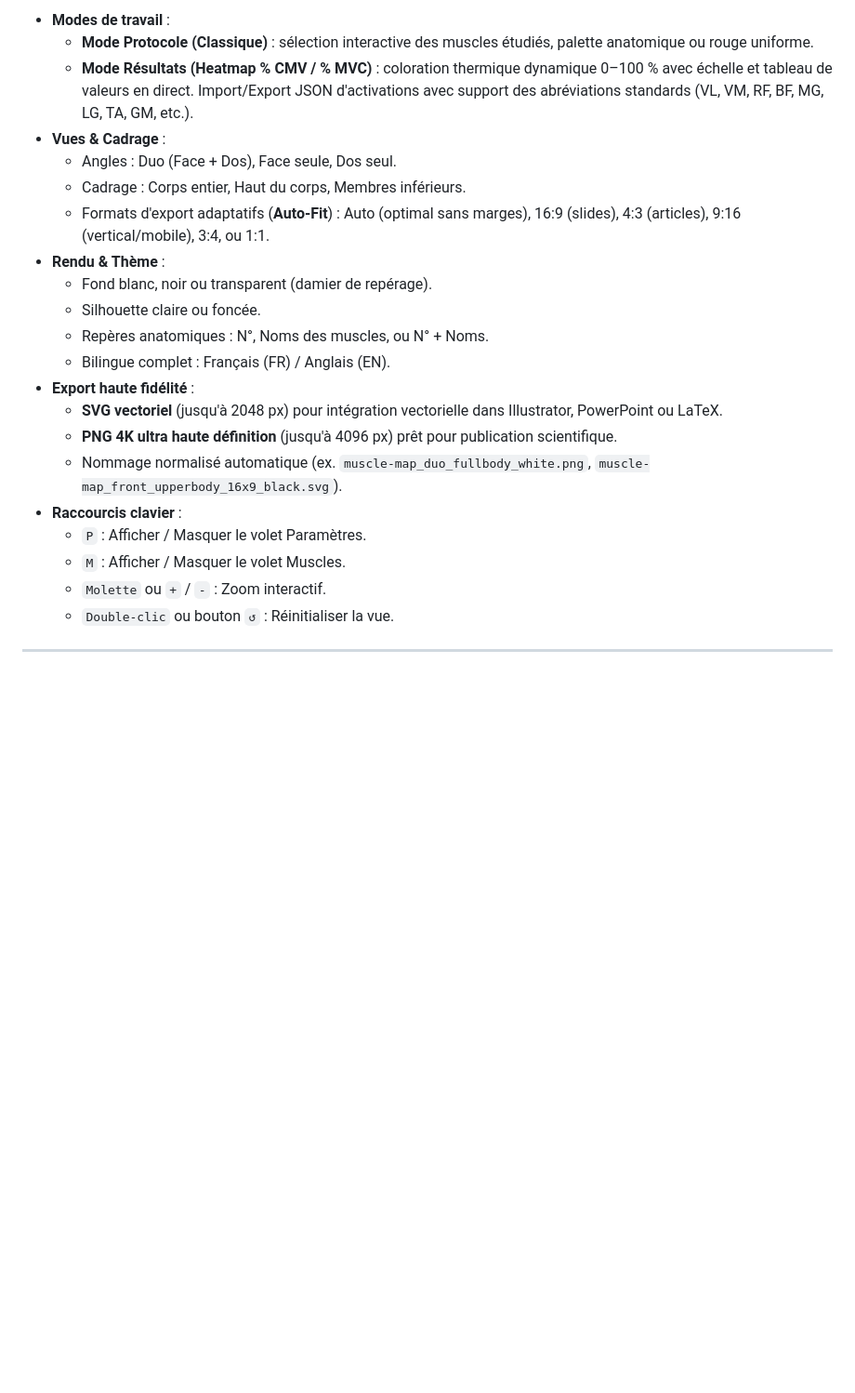
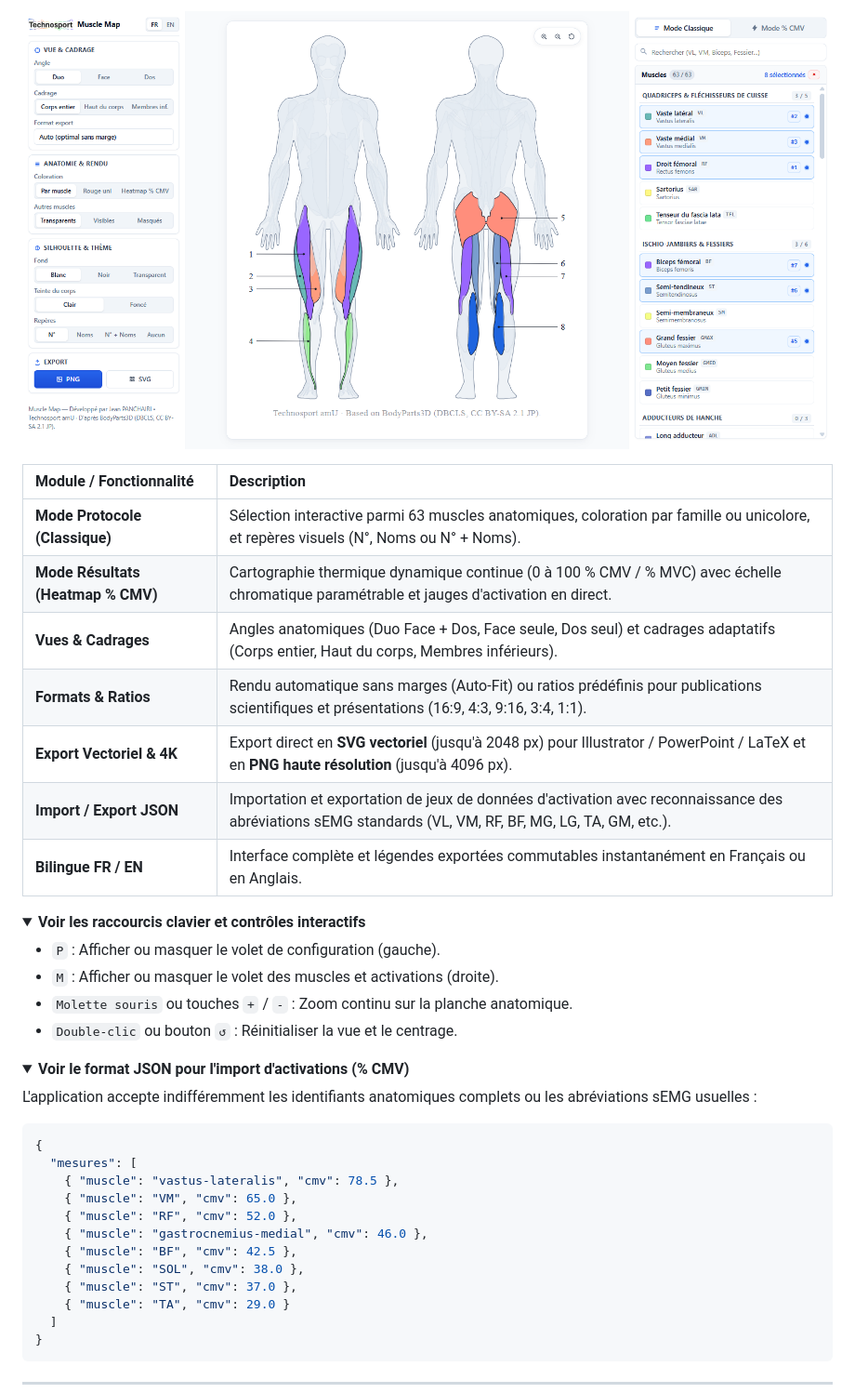
Before and after one commit to Technosport/Muscle-Map, a Markdown page: README.md, the part around one of its changes. Shown at 93% size. GitHub-like rendering; pictures changed too: docs/screenshots/muscle-map-protocole.png (added); folded sections open; blank space fills up the shorter version.

Commit message:
docs: align README with Technosport organization guidelines and add screenshots

````diff
--- a/README.md
+++ b/README.md
@@ -26,22 +33,45 @@ Sur un poste d'acquisition (Noraxon, Delsys, etc.) sans connexion internet :
 
-- **Modes de travail** :
-  - **Mode Protocole (Classique)** : sélection interactive des muscles étudiés, palette anatomique ou rouge uniforme.
-  - **Mode Résultats (Heatmap % CMV / % MVC)** : coloration thermique dynamique 0–100 % avec échelle et tableau de valeurs en direct. Import/Export JSON d'activations avec support des abréviations standards (VL, VM, RF, BF, MG, LG, TA, GM, etc.).
-- **Vues & Cadrage** :
-  - Angles : Duo (Face + Dos), Face seule, Dos seul.
-  - Cadrage : Corps entier, Haut du corps, Membres inférieurs.
-  - Formats d'export adaptatifs (**Auto-Fit**) : Auto (optimal sans marges), 16:9 (slides), 4:3 (articles), 9:16 (vertical/mobile), 3:4, ou 1:1.
-- **Rendu & Thème** :
-  - Fond blanc, noir ou transparent (damier de repérage).
-  - Silhouette claire ou foncée.
-  - Repères anatomiques : N°, Noms des muscles, ou N° + Noms.
-  - Bilingue complet : Français (FR) / Anglais (EN).
-- **Export haute fidélité** :
-  - **SVG vectoriel** (jusqu'à 2048 px) pour intégration vectorielle dans Illustrator, PowerPoint ou LaTeX.
-  - **PNG 4K ultra haute définition** (jusqu'à 4096 px) prêt pour publication scientifique.
-  - Nommage normalisé automatique (ex. `muscle-map_duo_fullbody_white.png`, `muscle-map_front_upperbody_16x9_black.svg`).
-- **Raccourcis clavier** :
-  - `P` : Afficher / Masquer le volet Paramètres.
-  - `M` : Afficher / Masquer le volet Muscles.
-  - `Molette` ou `+` / `-` : Zoom interactif.
-  - `Double-clic` ou bouton `↺` : Réinitialiser la vue.
+<p align="center">
+  <img src="docs/screenshots/muscle-map-protocole.png" alt="Muscle Map — Mode protocole et sélection anatomique" width="100%">
+</p>
+
+| Module / Fonctionnalité | Description |
+| :--- | :--- |
+| **Mode Protocole (Classique)** | Sélection interactive parmi 63 muscles anatomiques, coloration par famille ou unicolore, et repères visuels (N°, Noms ou N° + Noms). |
+| **Mode Résultats (Heatmap % CMV)** | Cartographie thermique dynamique continue (0 à 100 % CMV / % MVC) avec échelle chromatique paramétrable et jauges d'activation en direct. |
+| **Vues & Cadrages** | Angles anatomiques (Duo Face + Dos, Face seule, Dos seul) et cadrages adaptatifs (Corps entier, Haut du corps, Membres inférieurs). |
+| **Formats & Ratios** | Rendu automatique sans marges (Auto-Fit) ou ratios prédéfinis pour publications scientifiques et présentations (16:9, 4:3, 9:16, 3:4, 1:1). |
+| **Export Vectoriel & 4K** | Export direct en **SVG vectoriel** (jusqu'à 2048 px) pour Illustrator / PowerPoint / LaTeX et en **PNG haute résolution** (jusqu'à 4096 px). |
+| **Import / Export JSON** | Importation et exportation de jeux de données d'activation avec reconnaissance des abréviations sEMG standards (VL, VM, RF, BF, MG, LG, TA, GM, etc.). |
+| **Bilingue FR / EN** | Interface complète et légendes exportées commutables instantanément en Français ou en Anglais. |
+
+<details>
+<summary><b>Voir les raccourcis clavier et contrôles interactifs</b></summary>
+
+- `P` : Afficher ou masquer le volet de configuration (gauche).
+- `M` : Afficher ou masquer le volet des muscles et activations (droite).
+- `Molette souris` ou touches `+` / `-` : Zoom continu sur la planche anatomique.
+- `Double-clic` ou bouton `↺` : Réinitialiser la vue et le centrage.
+
+</details>
+
+<details>
+<summary><b>Voir le format JSON pour l'import d'activations (% CMV)</b></summary>
+
+L'application accepte indifféremment les identifiants anatomiques complets ou les abréviations sEMG usuelles :
+
+```json
+{
+  "mesures": [
+    { "muscle": "vastus-lateralis", "cmv": 78.5 },
+    { "muscle": "VM", "cmv": 65.0 },
+    { "muscle": "RF", "cmv": 52.0 },
+    { "muscle": "gastrocnemius-medial", "cmv": 46.0 },
+    { "muscle": "BF", "cmv": 42.5 },
+    { "muscle": "SOL", "cmv": 38.0 },
+    { "muscle": "ST", "cmv": 37.0 },
+    { "muscle": "TA", "cmv": 29.0 }
+  ]
+}
+```
+
````
Also changed, not shown: other parts of README.md (+41 -73 lines), docs/screenshots/muscle-map-heatmap.png (added), 1 other file.
